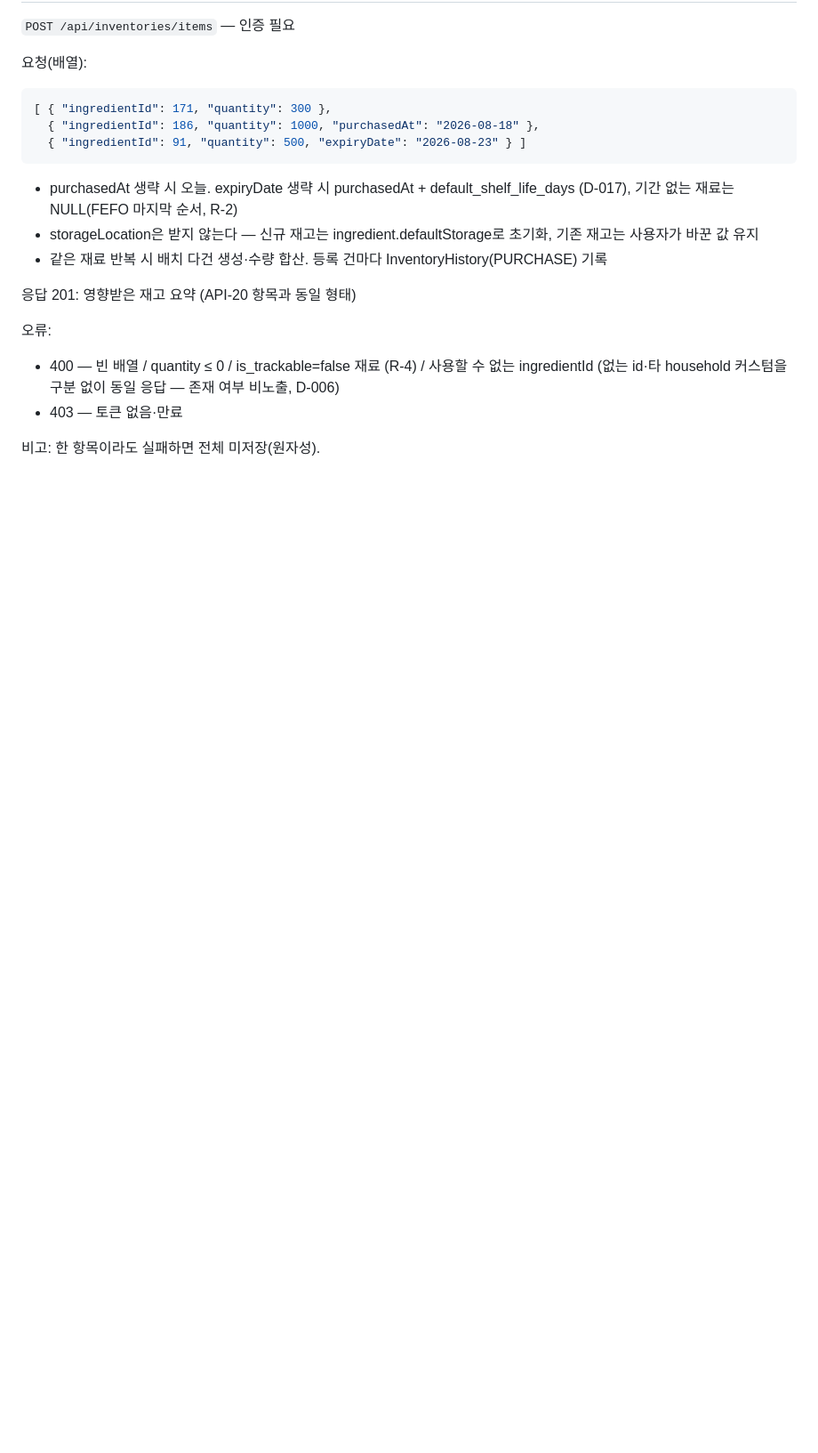
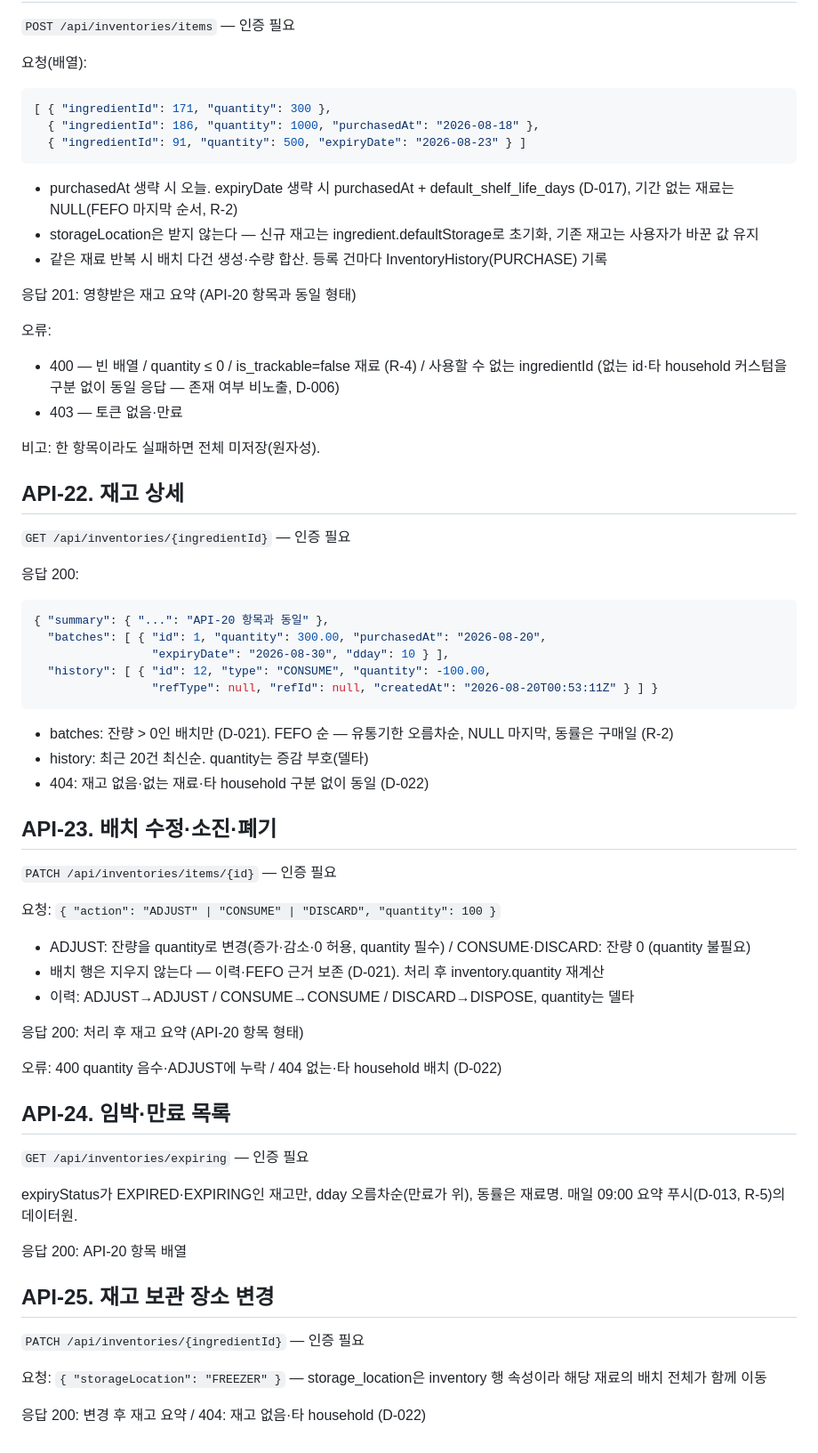
Before and after one commit to jinn12/smart-kitchen, a Markdown page: docs/dev/04-API-명세.md, the part around one of its changes. Shown at 89% size. Rendered like a GitHub page; blank space fills up the shorter version.

Commit message:
docs: API-22~25 명세, D-021·D-022 기록

````diff
--- a/docs/dev/04-API-명세.md
+++ b/docs/dev/04-API-명세.md
@@ -145,3 +146,50 @@
 - 403 — 토큰 없음·만료
 
 비고: 한 항목이라도 실패하면 전체 미저장(원자성).
+
+## API-22. 재고 상세
+
+`GET /api/inventories/{ingredientId}` — 인증 필요
+
+응답 200:
+```json
+{ "summary": { "...": "API-20 항목과 동일" },
+  "batches": [ { "id": 1, "quantity": 300.00, "purchasedAt": "2026-08-20",
+                 "expiryDate": "2026-08-30", "dday": 10 } ],
+  "history": [ { "id": 12, "type": "CONSUME", "quantity": -100.00,
+                 "refType": null, "refId": null, "createdAt": "2026-08-20T00:53:11Z" } ] }
+```
+
+- batches: 잔량 > 0인 배치만 (D-021). FEFO 순 — 유통기한 오름차순, NULL 마지막, 동률은 구매일 (R-2)
+- history: 최근 20건 최신순. quantity는 증감 부호(델타)
+- 404: 재고 없음·없는 재료·타 household 구분 없이 동일 (D-022)
+
+## API-23. 배치 수정·소진·폐기
+
+`PATCH /api/inventories/items/{id}` — 인증 필요
+
+요청: `{ "action": "ADJUST" | "CONSUME" | "DISCARD", "quantity": 100 }`
+
+- ADJUST: 잔량을 quantity로 변경(증가·감소·0 허용, quantity 필수) / CONSUME·DISCARD: 잔량 0 (quantity 불필요)
+- 배치 행은 지우지 않는다 — 이력·FEFO 근거 보존 (D-021). 처리 후 inventory.quantity 재계산
+- 이력: ADJUST→ADJUST / CONSUME→CONSUME / DISCARD→DISPOSE, quantity는 델타
+
+응답 200: 처리 후 재고 요약 (API-20 항목 형태)
+
+오류: 400 quantity 음수·ADJUST에 누락 / 404 없는·타 household 배치 (D-022)
+
+## API-24. 임박·만료 목록
+
+`GET /api/inventories/expiring` — 인증 필요
+
+expiryStatus가 EXPIRED·EXPIRING인 재고만, dday 오름차순(만료가 위), 동률은 재료명. 매일 09:00 요약 푸시(D-013, R-5)의 데이터원.
+
+응답 200: API-20 항목 배열
+
+## API-25. 재고 보관 장소 변경
+
+`PATCH /api/inventories/{ingredientId}` — 인증 필요
+
+요청: `{ "storageLocation": "FREEZER" }` — storage_location은 inventory 행 속성이라 해당 재료의 배치 전체가 함께 이동
+
+응답 200: 변경 후 재고 요약 / 404: 재고 없음·타 household (D-022)
````
Also changed, not shown: other parts of docs/dev/04-API-명세.md (+4 -3 lines), docs/decisions/decision-log.md (+22 -0 lines).
